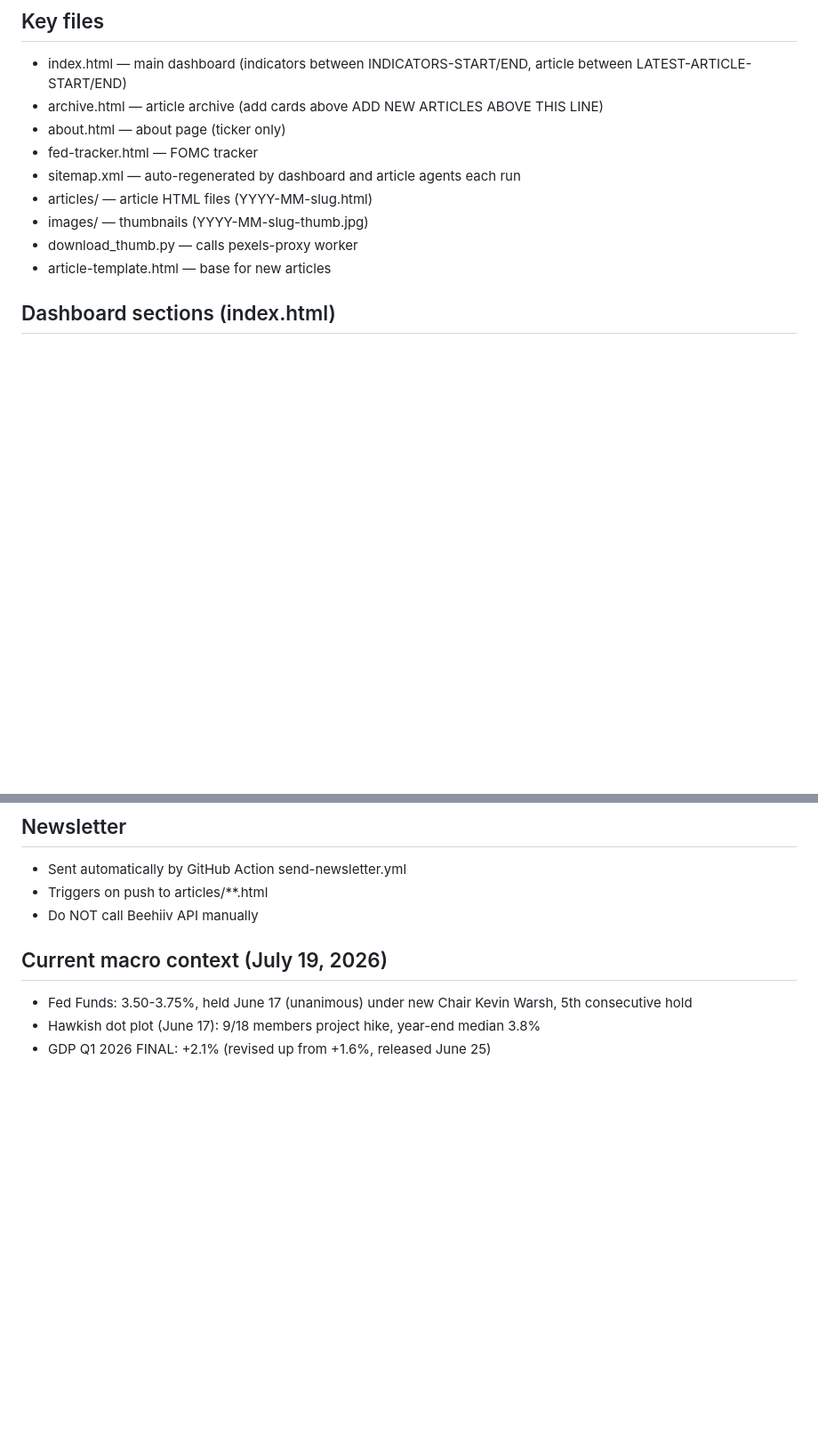
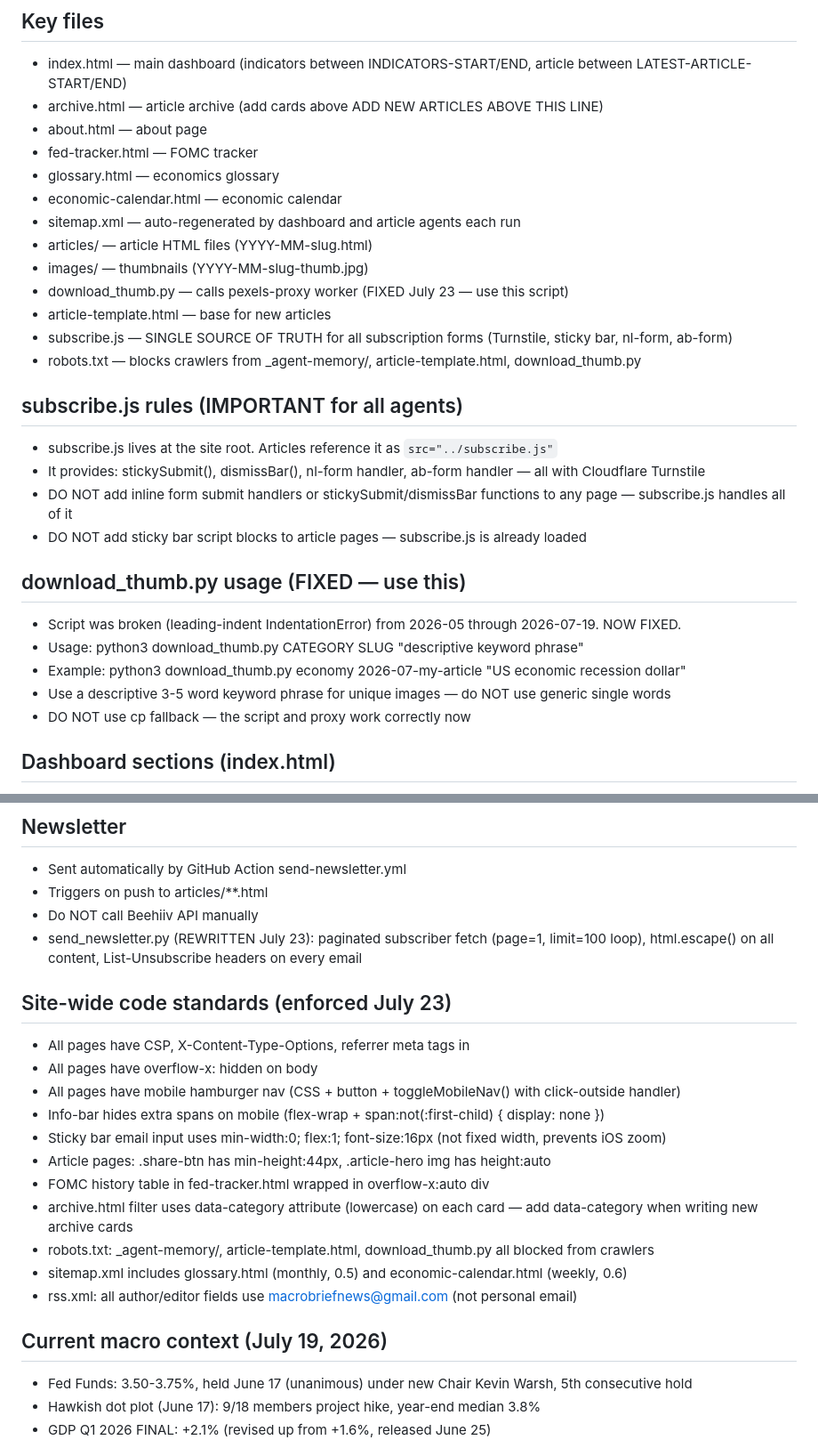
Before and after one commit to cleary0720-cell/macro-brief, a Markdown page: _agent-memory/site.md, 2 parts joined by grey strips. Shown at 89% size. GitHub-like rendering; blank space fills up the shorter version.

Commit message:
Update agent memory with July 23 site infrastructure changes
Documents: subscribe.js as single source of truth, download_thumb.py fix,
newsletter pagination rewrite, mobile/security standards enforced sitewide.

Co-Authored-By: Claude Sonnet 4.6 <noreply@anthropic.com>

```diff
--- a/_agent-memory/site.md
+++ b/_agent-memory/site.md
@@ -33,13 +33,30 @@ Never use urllib, curl, MCP create_or_update_file, or hardcoded tokens.
 ## Key files
 - index.html — main dashboard (indicators between INDICATORS-START/END, article between LATEST-ARTICLE-START/END)
 - archive.html — article archive (add cards above ADD NEW ARTICLES ABOVE THIS LINE)
-- about.html — about page (ticker only)
+- about.html — about page
 - fed-tracker.html — FOMC tracker
+- glossary.html — economics glossary
+- economic-calendar.html — economic calendar
 - sitemap.xml — auto-regenerated by dashboard and article agents each run
 - articles/ — article HTML files (YYYY-MM-slug.html)
 - images/ — thumbnails (YYYY-MM-slug-thumb.jpg)
-- download_thumb.py — calls pexels-proxy worker
+- download_thumb.py — calls pexels-proxy worker (FIXED July 23 — use this script)
 - article-template.html — base for new articles
+- subscribe.js — SINGLE SOURCE OF TRUTH for all subscription forms (Turnstile, sticky bar, nl-form, ab-form)
+- robots.txt — blocks crawlers from _agent-memory/, article-template.html, download_thumb.py
+
+## subscribe.js rules (IMPORTANT for all agents)
+- subscribe.js lives at the site root. Articles reference it as `src="../subscribe.js"`
+- It provides: stickySubmit(), dismissBar(), nl-form handler, ab-form handler — all with Cloudflare Turnstile
+- DO NOT add inline form submit handlers or stickySubmit/dismissBar functions to any page — subscribe.js handles all of it
+- DO NOT add sticky bar script blocks to article pages — subscribe.js is already loaded
+
+## download_thumb.py usage (FIXED — use this)
+- Script was broken (leading-indent IndentationError) from 2026-05 through 2026-07-19. NOW FIXED.
+- Usage: python3 download_thumb.py CATEGORY SLUG "descriptive keyword phrase"
+- Example: python3 download_thumb.py economy 2026-07-my-article "US economic recession dollar"
+- Use a descriptive 3-5 word keyword phrase for unique images — do NOT use generic single words
+- DO NOT use cp fallback — the script and proxy work correctly now
 
 ## Dashboard sections (index.html)
 - INDICATORS-START/END — 10 indicator cards (7 original + core-pce, ism-pmi, jobless-claims)
@@ -52,6 +69,20 @@ Never use urllib, curl, MCP create_or_update_file, or hardcoded tokens.
 - Sent automatically by GitHub Action send-newsletter.yml
 - Triggers on push to articles/**.html
 - Do NOT call Beehiiv API manually
+- send_newsletter.py (REWRITTEN July 23): paginated subscriber fetch (page=1, limit=100 loop), html.escape() on all content, List-Unsubscribe headers on every email
+
+## Site-wide code standards (enforced July 23)
+- All pages have CSP, X-Content-Type-Options, referrer meta tags in <head>
+- All pages have overflow-x: hidden on body
+- All pages have mobile hamburger nav (CSS + button + toggleMobileNav() with click-outside handler)
+- Info-bar hides extra spans on mobile (flex-wrap + span:not(:first-child) { display: none })
+- Sticky bar email input uses min-width:0; flex:1; font-size:16px (not fixed width, prevents iOS zoom)
+- Article pages: .share-btn has min-height:44px, .article-hero img has height:auto
+- FOMC history table in fed-tracker.html wrapped in overflow-x:auto div
+- archive.html filter uses data-category attribute (lowercase) on each card — add data-category when writing new archive cards
+- robots.txt: _agent-memory/, article-template.html, download_thumb.py all blocked from crawlers
+- sitemap.xml includes glossary.html (monthly, 0.5) and economic-calendar.html (weekly, 0.6)
+- rss.xml: all author/editor fields use macrobriefnews@gmail.com (not personal email)
 
 ## Current macro context (July 19, 2026)
 - Fed Funds: 3.50-3.75%, held June 17 (unanimous) under new Chair Kevin Warsh, 5th consecutive hold
```
Also changed, not shown: other parts of _agent-memory/site.md (+1 -1 lines).
